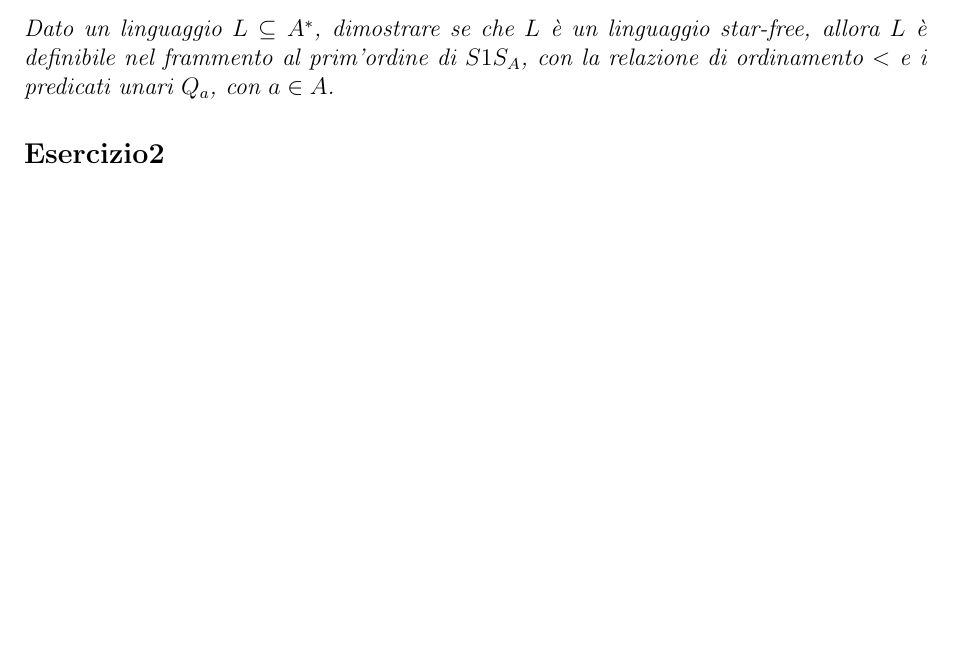
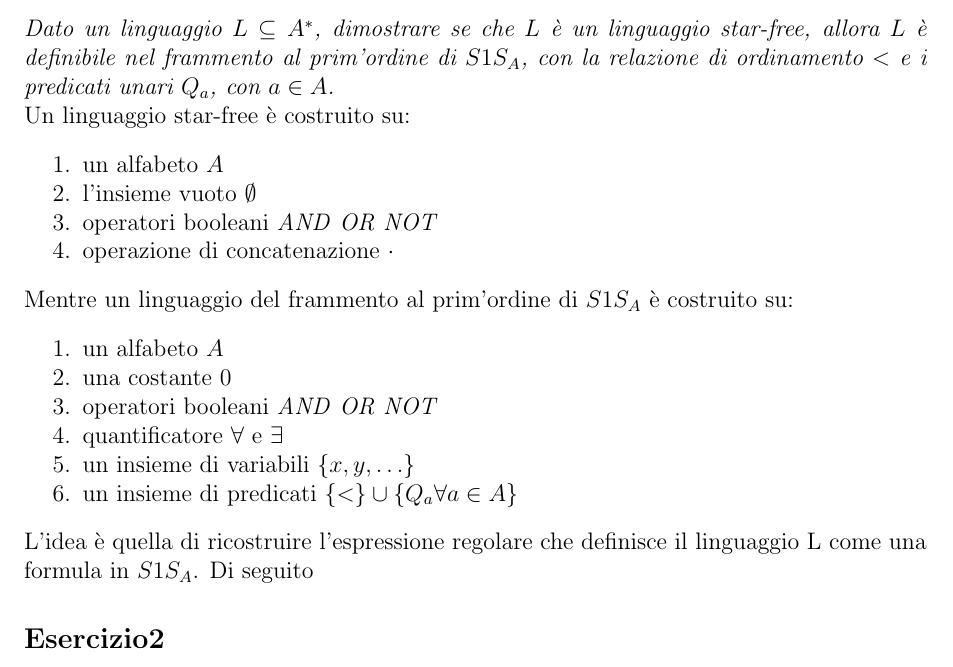
Before and after one commit to Chicco94/esercizi-automatic-verification, a LaTeX document (esercizi.tex): part of page 15 of 18, cut so that both start at the same text, the shorter picture padded with empty space. Compiled offline with pdfLaTeX.

Commit message:
inizio esercizio1 opzionali

```diff
--- a/esercizi.tex
+++ b/esercizi.tex
@@ -838,6 +838,25 @@ also satisfied because the \textbf{await} $\alpha_1$ (resp. \textbf{await} $\alp
 \subsection*{Esercizio1}
 \textit{Dato un linguaggio $L \subseteq A^*$, dimostrare se che $L$ è un linguaggio star-free, allora $L$ è definibile nel frammento al prim'ordine di $S1S_A$, con la relazione di ordinamento $<$ e i predicati unari $Q_a$, con $a \in A$.}
 
+Un linguaggio star-free è costruito su:
+\begin{enumerate}[noitemsep]
+\item un alfabeto $A$
+\item l'insieme vuoto $\emptyset$
+\item operatori booleani \emph{AND} \emph{OR} \emph{NOT}
+\item operazione di concatenazione $\cdot$
+\end{enumerate}
+Mentre un linguaggio del frammento al prim'ordine di $S1S_A$ è costruito su:
+\begin{enumerate}[noitemsep]
+\item un alfabeto $A$
+\item una costante $0$
+\item operatori booleani \emph{AND} \emph{OR} \emph{NOT}
+\item quantificatore $\forall$ e $\exists$
+\item un insieme di variabili $\{x,y,\ldots\}$
+\item un insieme di predicati $\{<\} \cup \{Q_a \forall a \in A\}$
+\end{enumerate}
+
+L'idea è quella di ricostruire l'espressione regolare che definisce il linguaggio L come una formula in $S1S_A$.
+Di seguito
 
 \subsection*{Esercizio2}
 \textit{Dimostrare che l'insieme dei linguaggi riconosciuti da automi di \buchi su alberi infiniti con insieme degli stati finali singoletto è strettamente contenuto nell'insieme dei linguaggi riconosciuti da automi di \buchi su alberi infiniti.}
```
Also changed, not shown: 1 other file.
